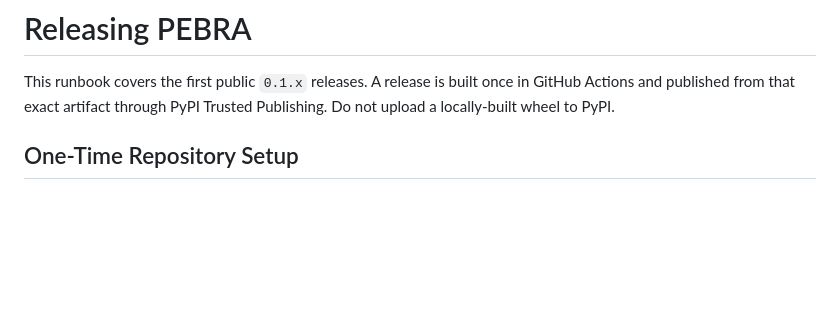
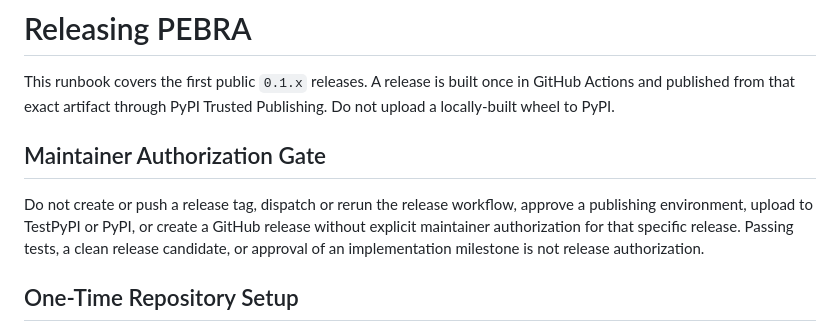
Before and after one commit to Rajioba1/pebra, a Markdown page: RELEASING.md, the part around the change. GitHub-like rendering; blank space fills up the shorter version.

Commit message:
docs: require explicit release authorization

```diff
--- a/RELEASING.md
+++ b/RELEASING.md
@@ -3,6 +3,13 @@
 This runbook covers the first public `0.1.x` releases. A release is built once in GitHub Actions and
 published from that exact artifact through PyPI Trusted Publishing. Do not upload a locally-built
 wheel to PyPI.
+
+## Maintainer Authorization Gate
+
+Do not create or push a release tag, dispatch or rerun the release workflow, approve a publishing
+environment, upload to TestPyPI or PyPI, or create a GitHub release without explicit maintainer
+authorization for that specific release. Passing tests, a clean release candidate, or approval of an
+implementation milestone is not release authorization.
 
 ## One-Time Repository Setup
 
```
